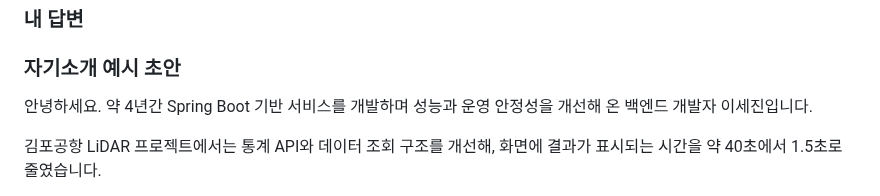
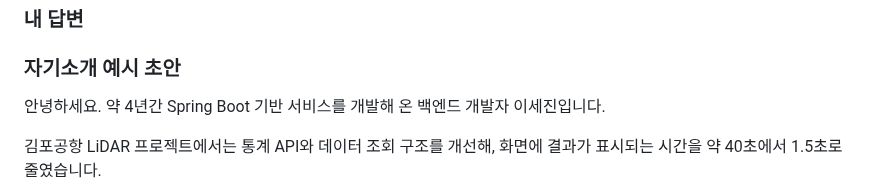
Before and after one commit to ass3027/portfolio, a Markdown page: interview/arpi/answers.md, the part around the change. Rendered like a GitHub page.

Commit message:
docs: 자기소개 첫 문장을 실제 개발 경력 중심으로 조정

```diff
--- a/interview/arpi/answers.md
+++ b/interview/arpi/answers.md
@@ -25,7 +25,7 @@
 
 ### 자기소개 예시 초안
 
-안녕하세요. 약 4년간 Spring Boot 기반 서비스를 개발하며 성능과 운영 안정성을 개선해 온 백엔드 개발자 이세진입니다.
+안녕하세요. 약 4년간 Spring Boot 기반 서비스를 개발해 온 백엔드 개발자 이세진입니다.
 
 김포공항 LiDAR 프로젝트에서는 통계 API와 데이터 조회 구조를 개선해, 화면에 결과가 표시되는 시간을 약 40초에서 1.5초로 줄였습니다.
 
```
